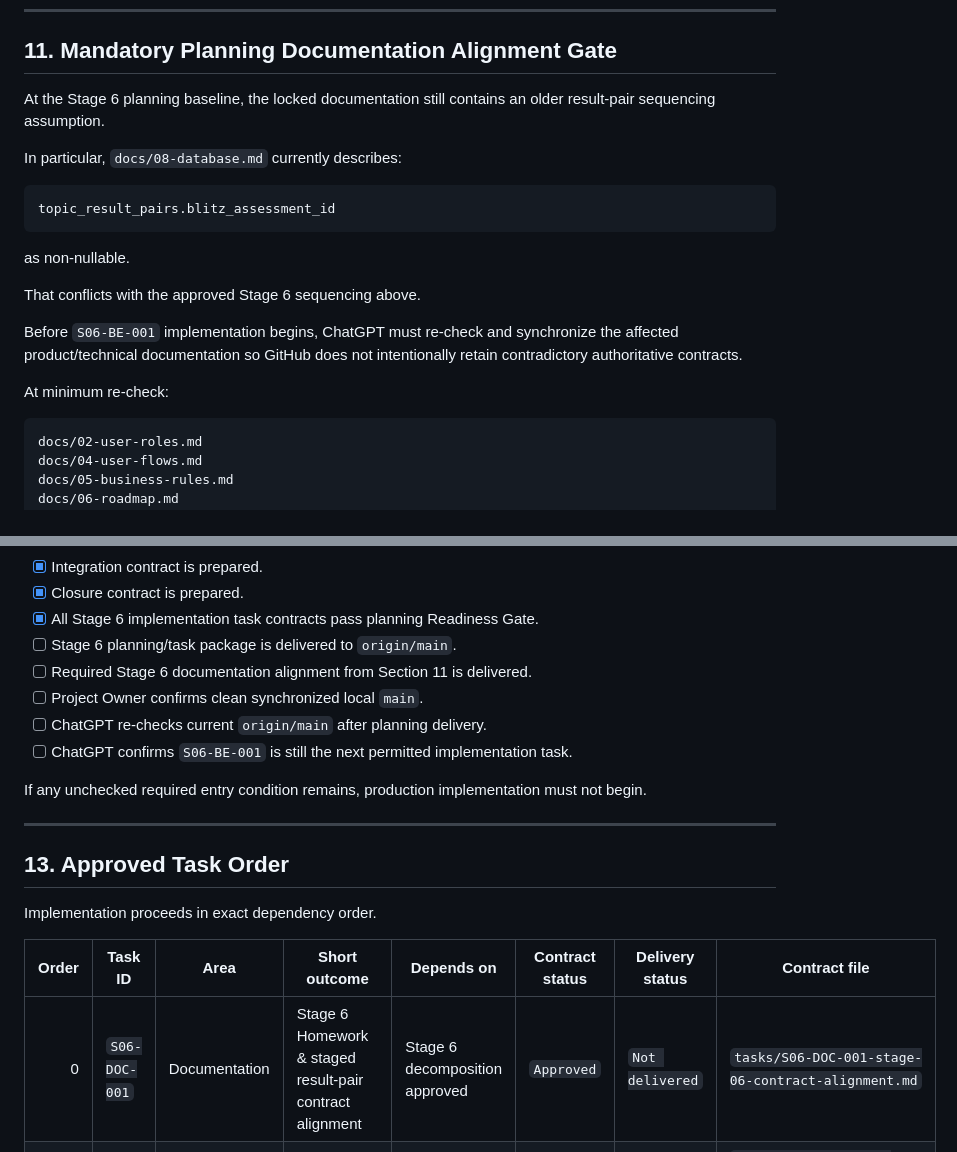
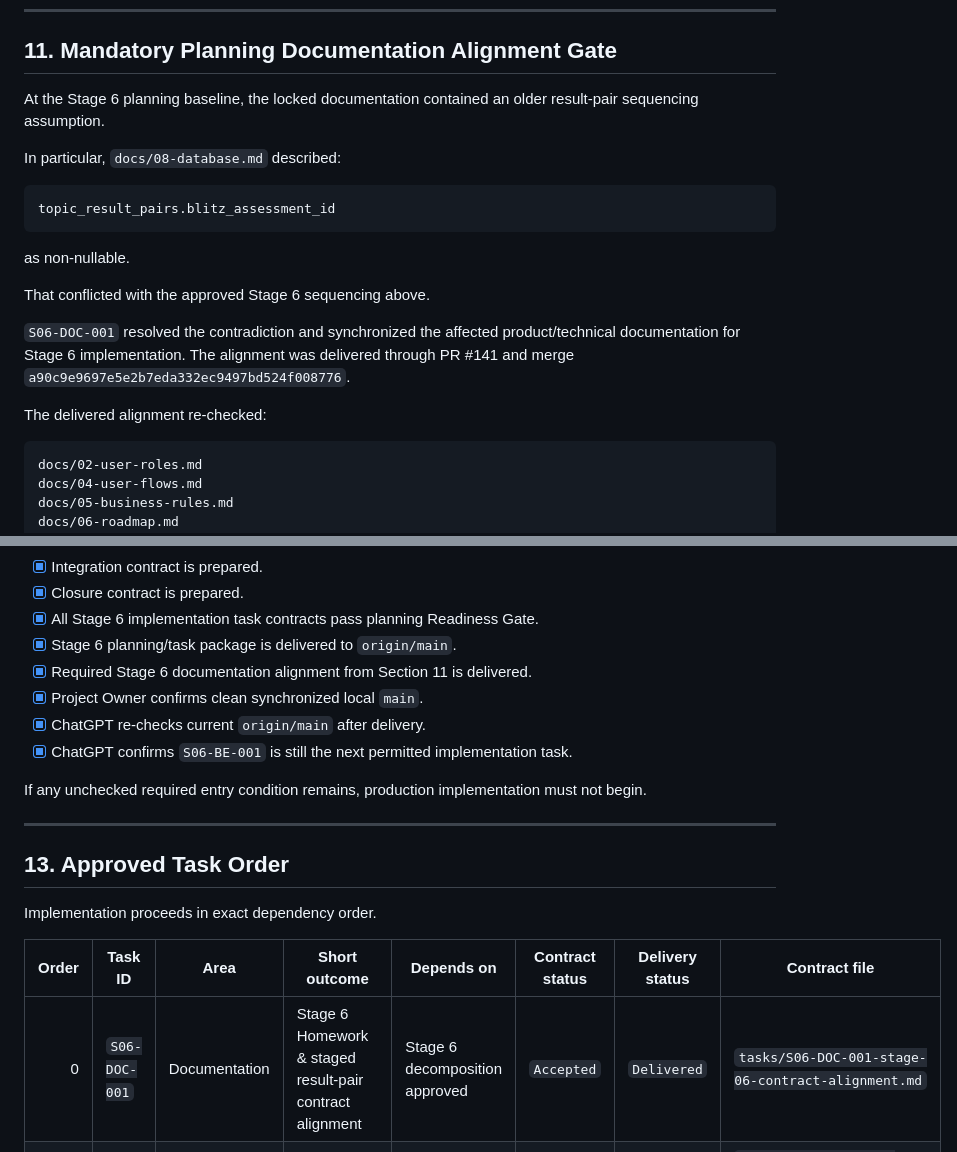
Before and after one commit to Shoxrux2017/testlabuz, a Markdown page: tasks/STAGE_06_TASK_INDEX.md, 2 parts joined by grey strips. Drawn GitHub-style.

````diff
--- a/tasks/STAGE_06_TASK_INDEX.md
+++ b/tasks/STAGE_06_TASK_INDEX.md
@@ -516,10 +516,10 @@ because this is pair completion, not Homework replacement.
 
 ## 11. Mandatory Planning Documentation Alignment Gate
 
-At the Stage 6 planning baseline, the locked documentation still contains an
-older result-pair sequencing assumption.
+At the Stage 6 planning baseline, the locked documentation contained an older
+result-pair sequencing assumption.
 
-In particular, `docs/08-database.md` currently describes:
+In particular, `docs/08-database.md` described:
 
 ```text
 topic_result_pairs.blitz_assessment_id
@@ -527,13 +527,14 @@ topic_result_pairs.blitz_assessment_id
 
 as non-nullable.
 
-That conflicts with the approved Stage 6 sequencing above.
+That conflicted with the approved Stage 6 sequencing above.
 
-Before `S06-BE-001` implementation begins, ChatGPT must re-check and synchronize
-the affected product/technical documentation so GitHub does not intentionally
-retain contradictory authoritative contracts.
+`S06-DOC-001` resolved the contradiction and synchronized the affected
+product/technical documentation for Stage 6 implementation. The alignment was
+delivered through PR #141 and merge
+`a90c9e9697e5e2b7eda332ec9497bd524f008776`.
 
-At minimum re-check:
+The delivered alignment re-checked:
 
 ```text
 docs/02-user-roles.md
@@ -577,11 +578,11 @@ Before `S06-BE-001` implementation:
 - [x] Integration contract is prepared.
 - [x] Closure contract is prepared.
 - [x] All Stage 6 implementation task contracts pass planning Readiness Gate.
-- [ ] Stage 6 planning/task package is delivered to `origin/main`.
-- [ ] Required Stage 6 documentation alignment from Section 11 is delivered.
-- [ ] Project Owner confirms clean synchronized local `main`.
-- [ ] ChatGPT re-checks current `origin/main` after planning delivery.
-- [ ] ChatGPT confirms `S06-BE-001` is still the next permitted implementation task.
+- [x] Stage 6 planning/task package is delivered to `origin/main`.
+- [x] Required Stage 6 documentation alignment from Section 11 is delivered.
+- [x] Project Owner confirms clean synchronized local `main`.
+- [x] ChatGPT re-checks current `origin/main` after delivery.
+- [x] ChatGPT confirms `S06-BE-001` is still the next permitted implementation task.
 
 If any unchecked required entry condition remains, production implementation
 must not begin.
@@ -594,7 +595,7 @@ Implementation proceeds in exact dependency order.
 
 | Order | Task ID | Area | Short outcome | Depends on | Contract status | Delivery status | Contract file |
 |---:|---|---|---|---|---|---|---|
-| 0 | `S06-DOC-001` | Documentation | Stage 6 Homework & staged result-pair contract alignment | Stage 6 decomposition approved | `Approved` | `Not delivered` | `tasks/S06-DOC-001-stage-06-contract-alignment.md` |
+| 0 | `S06-DOC-001` | Documentation | Stage 6 Homework & staged result-pair contract alignment | Stage 6 decomposition approved | `Accepted` | `Delivered` | `tasks/S06-DOC-001-stage-06-contract-alignment.md` |
 | 1 | `S06-BE-001` | Backend | Assessment & Homework Persistence Foundation | Stage 5 closed + Stage 6 docs alignment | `Approved` | `Not delivered` | `tasks/backend/stage-06/S06-BE-001-assessment-homework-persistence-foundation.md` |
 | 2 | `S06-BE-002` | Backend | Typed Question Persistence & Domain Contracts | `S06-BE-001 Accepted / Delivered` | `Approved` | `Not delivered` | `tasks/backend/stage-06/S06-BE-002-typed-question-persistence-domain-contracts.md` |
 | 3 | `S06-BE-003` | Backend | Teacher Homework Authoring & Recipient Discovery API | `S06-BE-001` + `S06-BE-002` Accepted / Delivered | `Approved` | `Not delivered` | `tasks/backend/stage-06/S06-BE-003-teacher-homework-authoring-recipient-discovery-api.md` |
````
Also changed, not shown: other parts of tasks/STAGE_06_TASK_INDEX.md (+27 -17 lines), tasks/README.md (+14 -0 lines), tasks/S06-DOC-001-stage-06-contract-alignment.md (+37 -18 lines).
